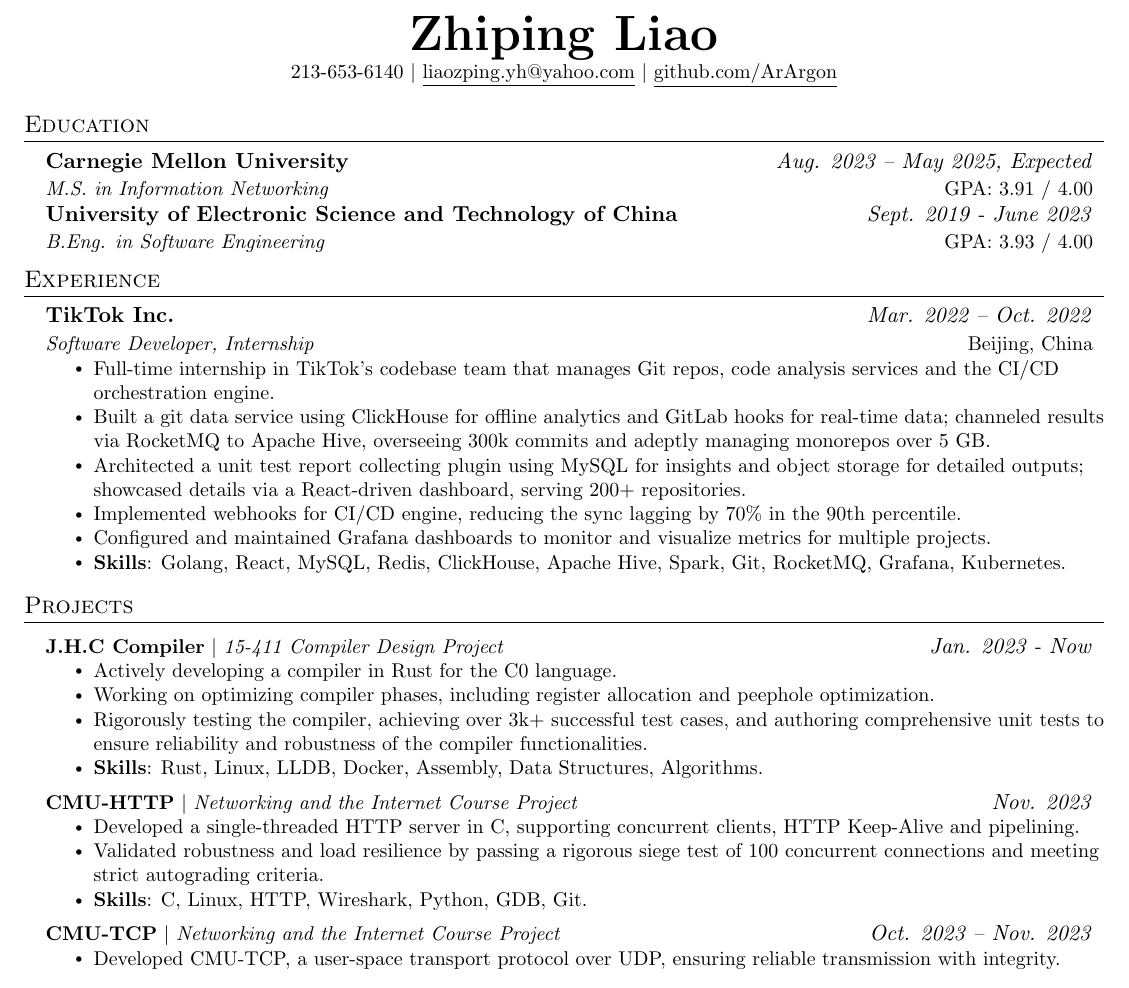
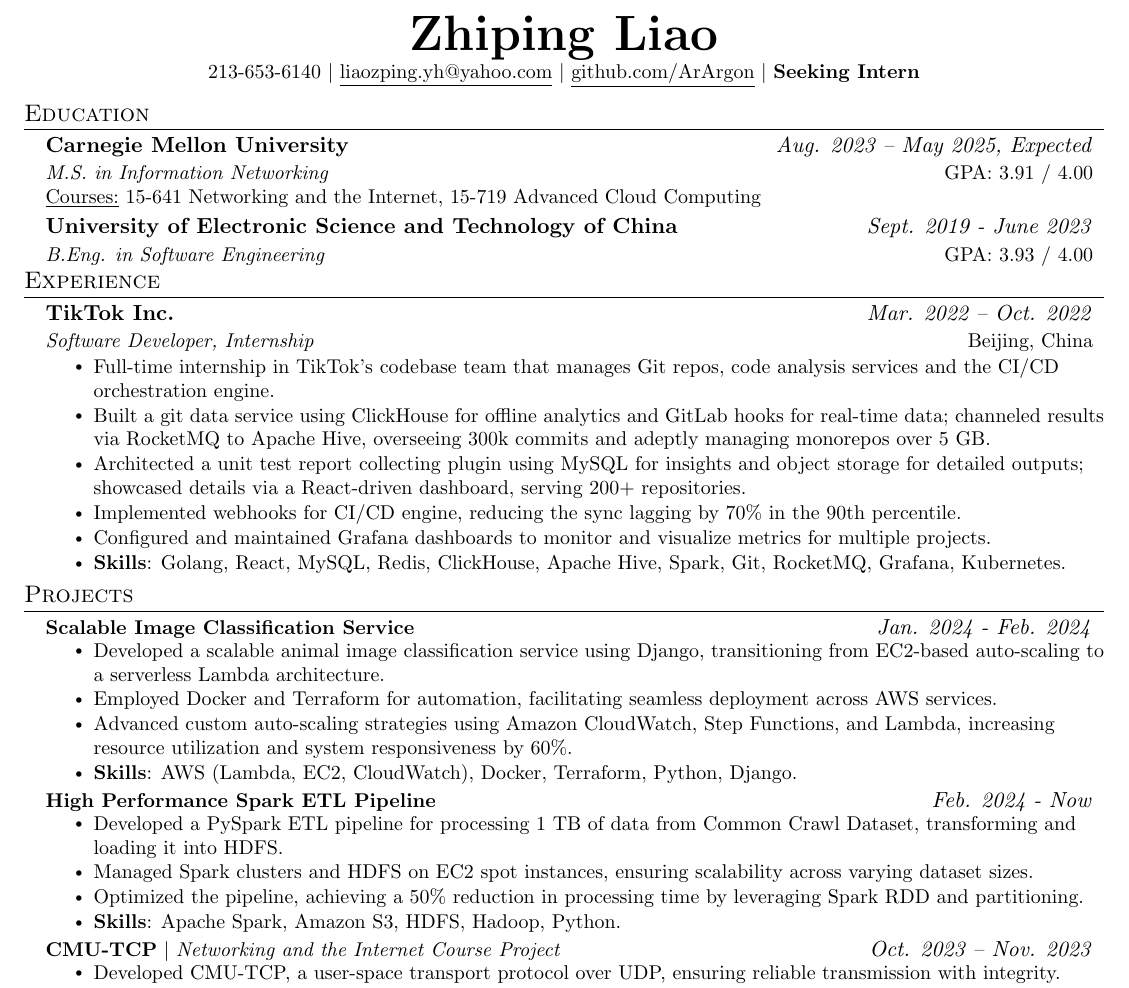
Before and after one commit to ArArgon/resume, a LaTeX document (main.tex): part of the page, cut so that both start at the same text. Compiled offline with pdfLaTeX.

Commit message:
add more staging projects

```diff
--- a/main.tex
+++ b/main.tex
@@ -55,7 +55,7 @@
 
 % Sections formatting
 \titleformat{\section}{
-  \vspace{-4pt}\scshape\raggedright\large
+  \vspace{-10pt}\scshape\raggedright\large
 }{}{0em}{}[\color{black}\titlerule \vspace{-5pt}]
 
 % Ensure that generate pdf is machine readable/ATS parsable
@@ -71,17 +71,17 @@
 
 
 \newcommand{\resumeEducation}[5]{
-  \vspace{-2pt}\item
+  \vspace{-4pt}\item
     \begin{tabular*}{0.97\textwidth}[t]{l@{\extracolsep{\fill}}r}
       \textbf{#1} & \textit{#2} \\
-      \textit{\small#3} & \textbf{\small #4} \\
+      \textit{\small#3} & {\small #4} \\
     \end{tabular*} \\
-    {\small \textbf{Courses:} #5}
-    % \vspace{-7pt}
+    {\small \underline{Courses:} #5}
+    \vspace{-2pt}
 }
 
 \newcommand{\resumeSubheading}[4]{
-  \vspace{-2pt}\item
+  \vspace{-4pt}\item
     \begin{tabular*}{0.97\textwidth}[t]{l@{\extracolsep{\fill}}r}
       \textbf{#1} & \textit{#2} \\
       \textit{\small#3} & {\small #4} \\
@@ -96,10 +96,10 @@
 }
 
 \newcommand{\resumeProjectHeading}[2]{
-    \item
+  \vspace{-4pt}\item
     \begin{tabular*}{0.97\textwidth}{l@{\extracolsep{\fill}}r}
       \small#1 & #2 \\
-    \end{tabular*}\vspace{-7pt}
+    \end{tabular*}\vspace{-8pt}
 }
 
 \newcommand{\resumeSubItem}[1]{\resumeItem{#1}\vspace{-4pt}}
@@ -129,17 +129,17 @@
     \href{mailto:liaozping.yh@yahoo.com}{\underline{liaozping.yh@yahoo.com}} $|$
     % \href{https://linkedin.com/in/zhiping-liao-44449127b}{\underline{linkedin.com/in/zhiping-liao-44449127b}} $|$
     \href{https://github.com/ArArgon}{\underline{github.com/ArArgon}}
-    % $|$ {\textbf{CPT}}
+    $|$ {\textbf{Seeking Intern}}
 \end{center}
 
 
 %-----------EDUCATION-----------
 \section{Education}
   \resumeSubHeadingListStart
-    \resumeSubheading
+    \resumeEducation
       {Carnegie Mellon University}{Aug. 2023 -- May 2025, Expected}
       {M.S. in Information Networking}{GPA: 3.91 / 4.00}
-      % {15-513 Introduction to Computer Systems, 15-641 Networking and the Internet}
+      {15-641 Networking and the Internet, 15-719 Advanced Cloud Computing}
     \resumeSubheading
       {University of Electronic Science and Technology of China}{Sept. 2019 - June 2023}
       {B.Eng. in Software Engineering}{GPA: 3.93 / 4.00}
@@ -179,18 +179,32 @@
 %-----------PROJECTS-----------
 \section{Projects}
     \resumeSubHeadingListStart
-      \resumeProjectHeading {\textbf{J.H.C Compiler} $|$ \emph{15-411 Compiler Design Project}}{\textit{Jan. 2023 - Now}}
+      % \resumeProjectHeading {\textbf{J.H.C Compiler} $|$ \emph{15-411 Compiler Design Project}}{\textit{Jan. 2024 - Now}}
+      %   \resumeItemListStart
+      %     \resumeItem{Actively developing a compiler in Rust for the C0 language.}
+      %     \resumeItem{Working on optimizing compiler phases, including SSA, register allocation and peephole optimization.}
+      %     \resumeItem{Rigorously testing the compiler, achieving over 3k+ successful test cases, and authoring comprehensive unit tests using Azure Pipelines.}
+      %     \resumeItem{{\bf Skills}: Rust, Linux, Azure Pipelines, LLDB, Docker, Assembly, Data Structures, Algorithms.}
+      %   \resumeItemListEnd
+      \resumeProjectHeading {\textbf{Scalable Image Classification Service}}{\textit{Jan. 2024 - Feb. 2024}}
           \resumeItemListStart
-            \resumeItem{Actively developing a compiler in Rust for the C0 language.}
-            \resumeItem{Working on optimizing compiler phases, including register allocation and peephole optimization.}
-            \resumeItem{Rigorously testing the compiler, achieving over 3k+ successful test cases, and authoring comprehensive unit tests to ensure reliability and robustness of the compiler functionalities.}
-            \resumeItem{{\bf Skills}: Rust, Linux, LLDB, Docker, Assembly, Data Structures, Algorithms.}
+            \resumeItem{Developed a scalable animal image classification service using Django, transitioning from EC2-based auto-scaling to a serverless Lambda architecture.}
+            \resumeItem{Employed Docker and Terraform for automation, facilitating seamless deployment across AWS services.}
+            \resumeItem{Advanced custom auto-scaling strategies using Amazon CloudWatch, Step Functions, and Lambda, increasing resource utilization and system responsiveness by 60\%.}
+            \resumeItem{{\bf Skills}: AWS (Lambda, EC2, CloudWatch), Docker, Terraform, Python, Django.}
           \resumeItemListEnd
-      \resumeProjectHeading {\textbf{CMU-HTTP} $|$ \emph{Networking and the Internet Course Project}}{\textit{Nov. 2023}}
+      % \resumeProjectHeading {\textbf{CMU-HTTP} $|$ \emph{Networking and the Internet Course Project}}{\textit{Nov. 2023}}
+      %     \resumeItemListStart
+      %       \resumeItem{Developed a single-threaded HTTP server in C, supporting concurrent clients, HTTP Keep-Alive and pipelining.}
+      %       \resumeItem{Validated robustness and load resilience by passing a rigorous siege test of 100 concurrent connections and meeting strict autograding criteria.}
+      %       \resumeItem{{\bf Skills}: C, Linux, HTTP, Wireshark, Python, GDB, Git.}
+      %     \resumeItemListEnd
+      \resumeProjectHeading{\textbf{High Performance Spark ETL Pipeline}}{\textit{Feb. 2024 - Now}}
           \resumeItemListStart
-            \resumeItem{Developed a single-threaded HTTP server in C, supporting concurrent clients, HTTP Keep-Alive and pipelining.}
-            \resumeItem{Validated robustness and load resilience by passing a rigorous siege test of 100 concurrent connections and meeting strict autograding criteria.}
-            \resumeItem{{\bf Skills}: C, Linux, HTTP, Wireshark, Python, GDB, Git.}
+            \resumeItem{Developed a PySpark ETL pipeline for processing 1 TB of data from Common Crawl Dataset, transforming and loading it into HDFS.}
+            \resumeItem{Managed Spark clusters and HDFS on EC2 spot instances, ensuring scalability across varying dataset sizes.}
+            \resumeItem{Optimized the pipeline, achieving a 50\% reduction in processing time by leveraging Spark RDD and partitioning.}
+            \resumeItem{{\bf Skills}: Apache Spark, Amazon S3, HDFS, Hadoop, Python.}
           \resumeItemListEnd
       \resumeProjectHeading
           {\textbf{CMU-TCP} $|$ \emph{Networking and the Internet Course Project}}{\textit{Oct. 2023 -- Nov. 2023}}
```
Also changed, not shown: 1 other file.
